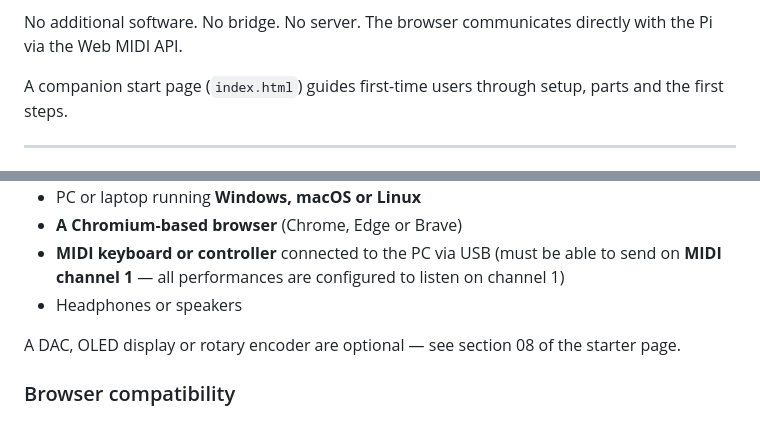
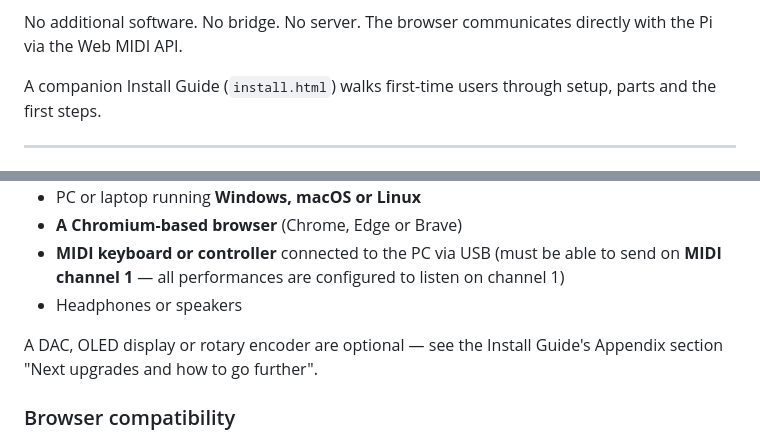
Before and after one commit to Banana71/DreamDexed-Controller, a Markdown page: README.md, 2 parts joined by grey strips. Drawn GitHub-style.

```diff
--- a/README.md
+++ b/README.md
@@ -12,8 +12,8 @@ Pi 4, and to explore what the instrument can do.
 No additional software. No bridge. No server. The browser communicates
 directly with the Pi via the Web MIDI API.
 
-A companion start page (`index.html`) guides first-time users through setup,
-parts and the first steps.
+A companion Install Guide (`install.html`) walks first-time users through
+setup, parts and the first steps.
 
 ---
 
@@ -67,8 +70,8 @@ avoids "ghost notes" — note messages being misinterpreted as program changes.
   on channel 1)
 - Headphones or speakers
 
-A DAC, OLED display or rotary encoder are optional — see section 08 of the
-starter page.
+A DAC, OLED display or rotary encoder are optional — see the Install Guide's
+Appendix section "Next upgrades and how to go further".
 
 ### Browser compatibility
 
```
Also changed, not shown: other parts of README.md (+23 -17 lines).
